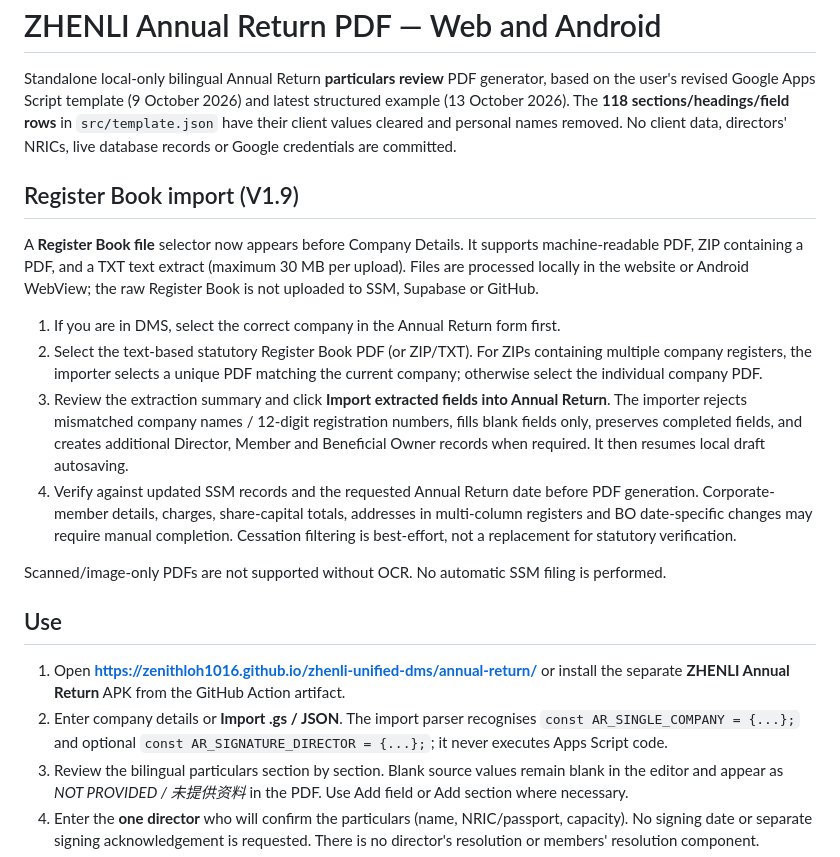
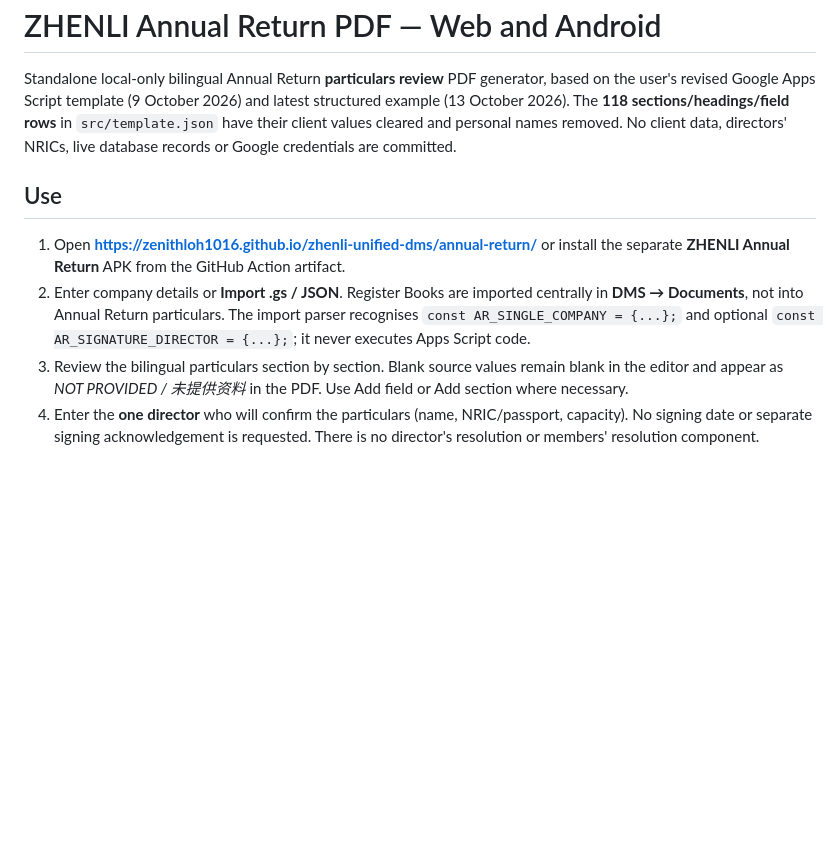
Before and after one commit to zenithloh1016/zhenli-unified-dms, a Markdown page: annual-return/README.md, the part around the change. Drawn GitHub-style; blank space fills up the shorter version.

Commit message:
Remove old Annual Return Register Book importer dependency and UI references

```diff
--- a/annual-return/README.md
+++ b/annual-return/README.md
@@ -2,32 +2,10 @@
 
 Standalone local-only bilingual Annual Return **particulars review** PDF generator, based on the user's revised Google Apps Script template (9 October 2026) and latest structured example (13 October 2026). The **118 sections/headings/field rows** in `src/template.json` have their client values cleared and personal names removed. No client data, directors' NRICs, live database records or Google credentials are committed.
 
-## Register Book import (V1.9)
-
-A **Register Book file** selector now appears before Company Details. It supports machine-readable
-PDF, ZIP containing a PDF, and a TXT text extract (maximum 30 MB per upload).
-Files are processed locally in the website or Android WebView; the raw Register Book is
-not uploaded to SSM, Supabase or GitHub.
-
-1. If you are in DMS, select the correct company in the Annual Return form first.
-2. Select the text-based statutory Register Book PDF (or ZIP/TXT). For ZIPs containing
-   multiple company registers, the importer selects a unique PDF matching the current
-   company; otherwise select the individual company PDF.
-3. Review the extraction summary and click **Import extracted fields into Annual Return**.
-   The importer rejects mismatched company names / 12-digit registration numbers, fills
-   blank fields only, preserves completed fields, and creates additional Director, Member
-   and Beneficial Owner records when required. It then resumes local draft autosaving.
-4. Verify against updated SSM records and the requested Annual Return date before PDF
-   generation. Corporate-member details, charges, share-capital totals, addresses in
-   multi-column registers and BO date-specific changes may require manual completion.
-   Cessation filtering is best-effort, not a replacement for statutory verification.
-
-Scanned/image-only PDFs are not supported without OCR. No automatic SSM filing is performed.
-
 ## Use
 
 1. Open **https://zenithloh1016.github.io/zhenli-unified-dms/annual-return/** or install the separate **ZHENLI Annual Return** APK from the GitHub Action artifact.
-2. Enter company details or **Import .gs / JSON**. The import parser recognises `const AR_SINGLE_COMPANY = {...};` and optional `const AR_SIGNATURE_DIRECTOR = {...};`; it never executes Apps Script code.
+2. Enter company details or **Import .gs / JSON**. Register Books are imported centrally in **DMS → Documents**, not into Annual Return particulars. The import parser recognises `const AR_SINGLE_COMPANY = {...};` and optional `const AR_SIGNATURE_DIRECTOR = {...};`; it never executes Apps Script code.
 3. Review the bilingual particulars section by section. Blank source values remain blank in the editor and appear as *NOT PROVIDED / 未提供资料* in the PDF. Use Add field or Add section where necessary.
 4. Enter the **one director** who will confirm the particulars (name, NRIC/passport, capacity). No signing date or separate signing acknowledgement is requested. There is no director's resolution or members' resolution component.
 5. Click **Generate PDF**. Web browsers download the file and reveal a retryable direct download link; Android uses the native Share chooser to save to Files or Drive.
```
